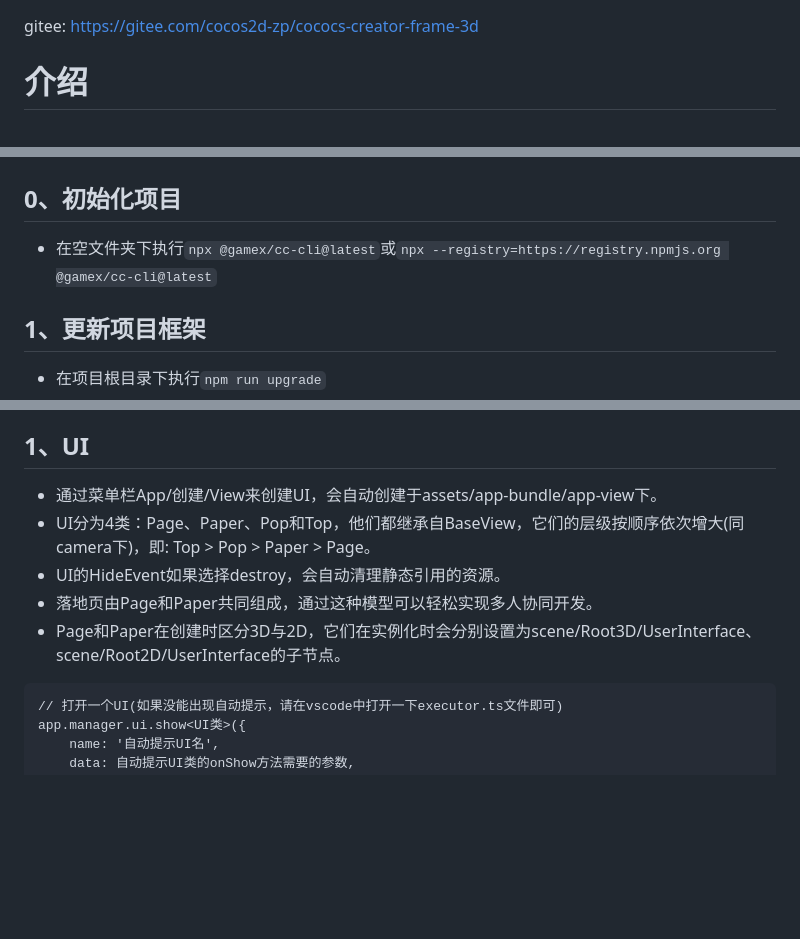
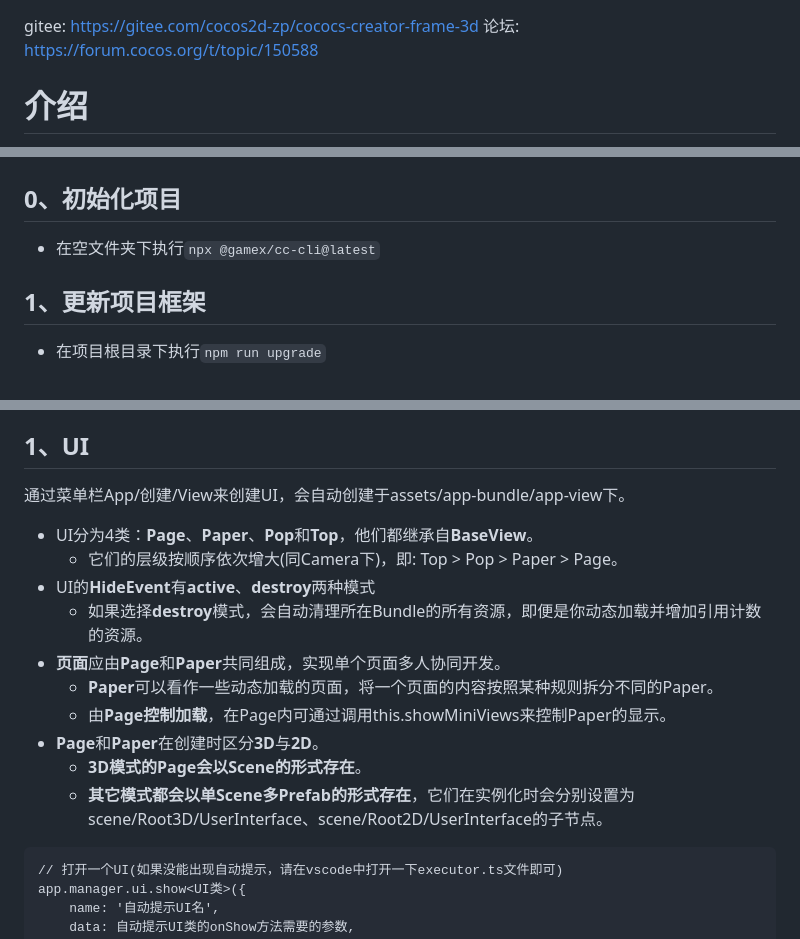
Before and after one commit to a1076559139/XForge, a Markdown page: README.md, 3 parts joined by grey strips. Rendered like a GitHub page; blank space fills up the shorter version.

````diff
--- a/README.md
+++ b/README.md
@@ -1,4 +1,5 @@
 gitee: https://gitee.com/cocos2d-zp/cococs-creator-frame-3d
+论坛: https://forum.cocos.org/t/topic/150588
 
 # 介绍
 > 框架设计之初主要考虑H5与小游戏环境，最终的目的是希望：<br/>
@@ -14,7 +15,7 @@ gitee: https://gitee.com/cocos2d-zp/cococs-creator-frame-3d
 
 # 使用
 ## 0、初始化项目
-* 在空文件夹下执行```npx @gamex/cc-cli@latest```或```npx --registry=https://registry.npmjs.org @gamex/cc-cli@latest```
+* 在空文件夹下执行```npx @gamex/cc-cli@latest```
 ## 1、更新项目框架
 * 在项目根目录下执行```npm run upgrade```
 ## 2、使用内置package
@@ -26,11 +27,17 @@ gitee: https://gitee.com/cocos2d-zp/cococs-creator-frame-3d
 * 在项目根目录下执行**npm install**
 
 ## 1、UI
-* 通过菜单栏App/创建/View来创建UI，会自动创建于assets/app-bundle/app-view下。
-* UI分为4类：Page、Paper、Pop和Top，他们都继承自BaseView，它们的层级按顺序依次增大(同camera下)，即: Top > Pop > Paper > Page。
-* UI的HideEvent如果选择destroy，会自动清理静态引用的资源。
-* 落地页由Page和Paper共同组成，通过这种模型可以轻松实现多人协同开发。
-* Page和Paper在创建时区分3D与2D，它们在实例化时会分别设置为scene/Root3D/UserInterface、scene/Root2D/UserInterface的子节点。
+通过菜单栏App/创建/View来创建UI，会自动创建于assets/app-bundle/app-view下。
+* UI分为4类：**Page**、**Paper**、**Pop**和**Top**，他们都继承自**BaseView**。
+  - 它们的层级按顺序依次增大(同Camera下)，即: Top > Pop > Paper > Page。
+* UI的**HideEvent**有**active**、**destroy**两种模式
+  - 如果选择**destroy**模式，会自动清理所在Bundle的所有资源，即便是你动态加载并增加引用计数的资源。
+* **页面**应由**Page**和**Paper**共同组成，实现单个页面多人协同开发。
+  - **Paper**可以看作一些动态加载的页面，将一个页面的内容按照某种规则拆分不同的Paper。
+  - 由**Page控制加载**，在Page内可通过调用this.showMiniViews来控制Paper的显示。
+* **Page**和**Paper**在创建时区分**3D**与**2D**。
+  - **3D模式的Page会以Scene的形式存在**。
+  - **其它模式都会以单Scene多Prefab的形式存在**，它们在实例化时会分别设置为scene/Root3D/UserInterface、scene/Root2D/UserInterface的子节点。
 ```
 // 打开一个UI(如果没能出现自动提示，请在vscode中打开一下executor.ts文件即可)
 app.manager.ui.show<UI类>({
````
Also changed, not shown: other parts of README.md (+13 -13 lines).
